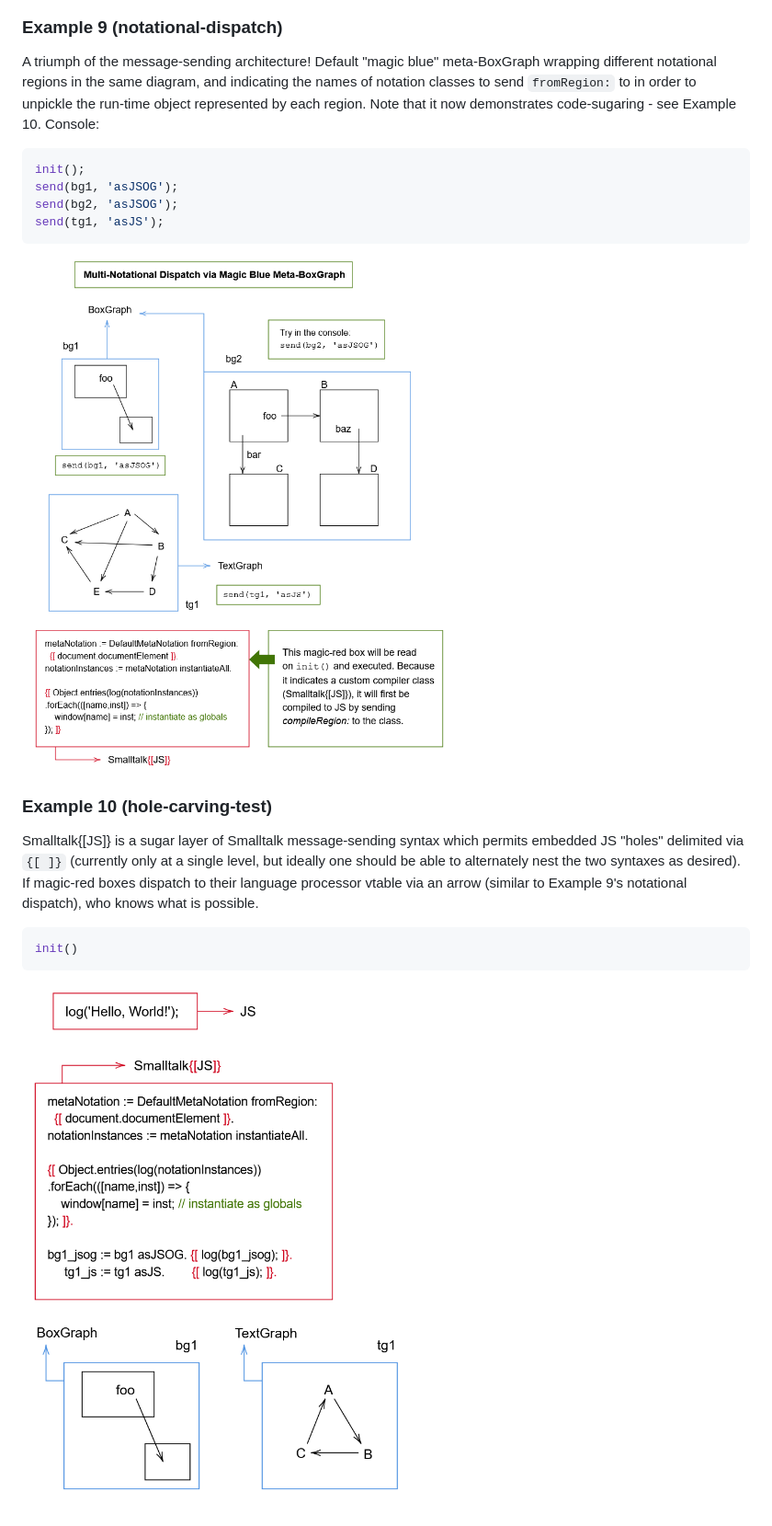
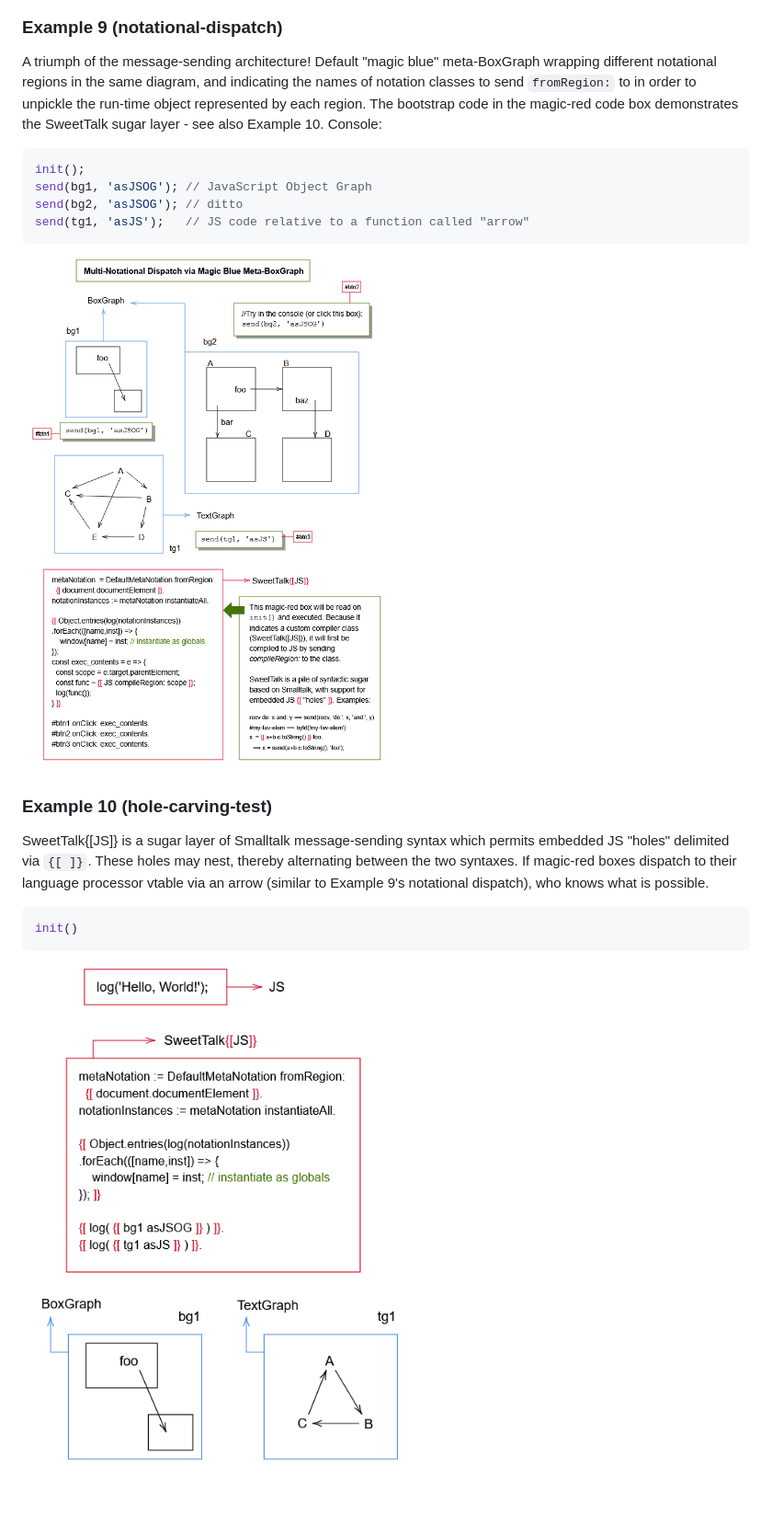
Before and after one commit to jdjakub/self-raising-diagrams, a Markdown page: README.md, the part around the change printed below. Shown: that part at 92% size. Rendered like a GitHub page; pictures changed too: screenshots/demo-hole-carving-test.png, screenshots/demo-notational-dispatch.png.

Commit message:
Introducing SweetTalk!!

````diff
--- a/README.md
+++ b/README.md
@@ -84,19 +100,19 @@ in the console.
 ![Containment stress test](./screenshots/demo-general-containment.png)
 
 ### Example 9 (notational-dispatch)
-A triumph of the message-sending architecture! Default "magic blue" meta-BoxGraph wrapping different notational regions in the same diagram, and indicating the names of notation classes to send `fromRegion:` to in order to unpickle the run-time object represented by each region. Note that it now demonstrates code-sugaring - see Example 10. Console:
+A triumph of the message-sending architecture! Default "magic blue" meta-BoxGraph wrapping different notational regions in the same diagram, and indicating the names of notation classes to send `fromRegion:` to in order to unpickle the run-time object represented by each region. The bootstrap code in the magic-red code box demonstrates the SweetTalk sugar layer - see also Example 10. Console:
 
 ```javascript
 init();
-send(bg1, 'asJSOG');
-send(bg2, 'asJSOG');
-send(tg1, 'asJS');
+send(bg1, 'asJSOG'); // JavaScript Object Graph
+send(bg2, 'asJSOG'); // ditto
+send(tg1, 'asJS');   // JS code relative to a function called "arrow"
 ```
 
 ![Notational Dispatch](./screenshots/demo-notational-dispatch.png)
 
 ### Example 10 (hole-carving-test)
-Smalltalk{\[JS\]} is a sugar layer of Smalltalk message-sending syntax which permits embedded JS "holes" delimited via `{[ ]}` (currently only at a single level, but ideally one should be able to alternately nest the two syntaxes as desired). If magic-red boxes dispatch to their language processor vtable via an arrow (similar to Example 9's notational dispatch), who knows what is possible.
+SweetTalk{\[JS\]} is a sugar layer of Smalltalk message-sending syntax which permits embedded JS "holes" delimited via `{[ ]}`. These holes may nest, thereby alternating between the two syntaxes. If magic-red boxes dispatch to their language processor vtable via an arrow (similar to Example 9's notational dispatch), who knows what is possible.
 
 ```javascript
 init()
````
Also changed, not shown: other parts of README.md (+18 -2 lines), 8 other files.
